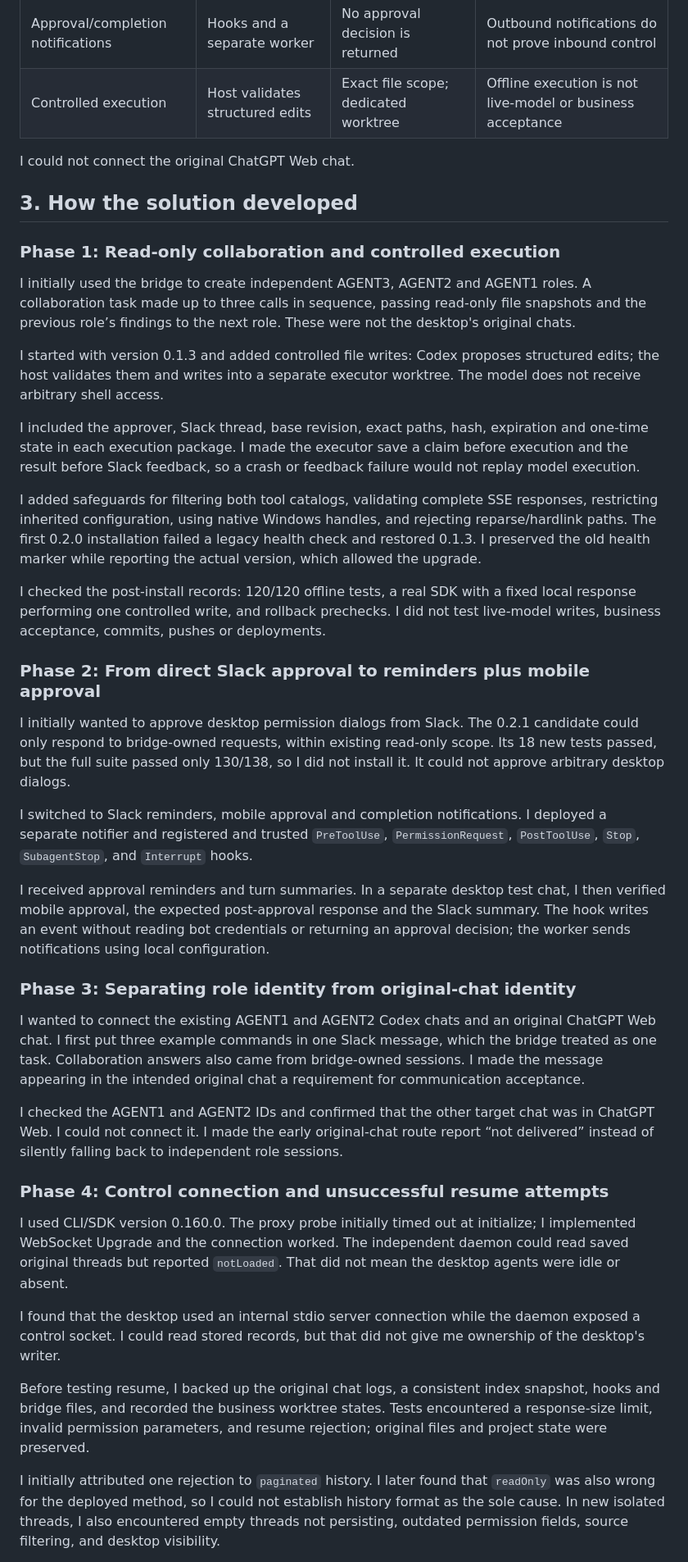
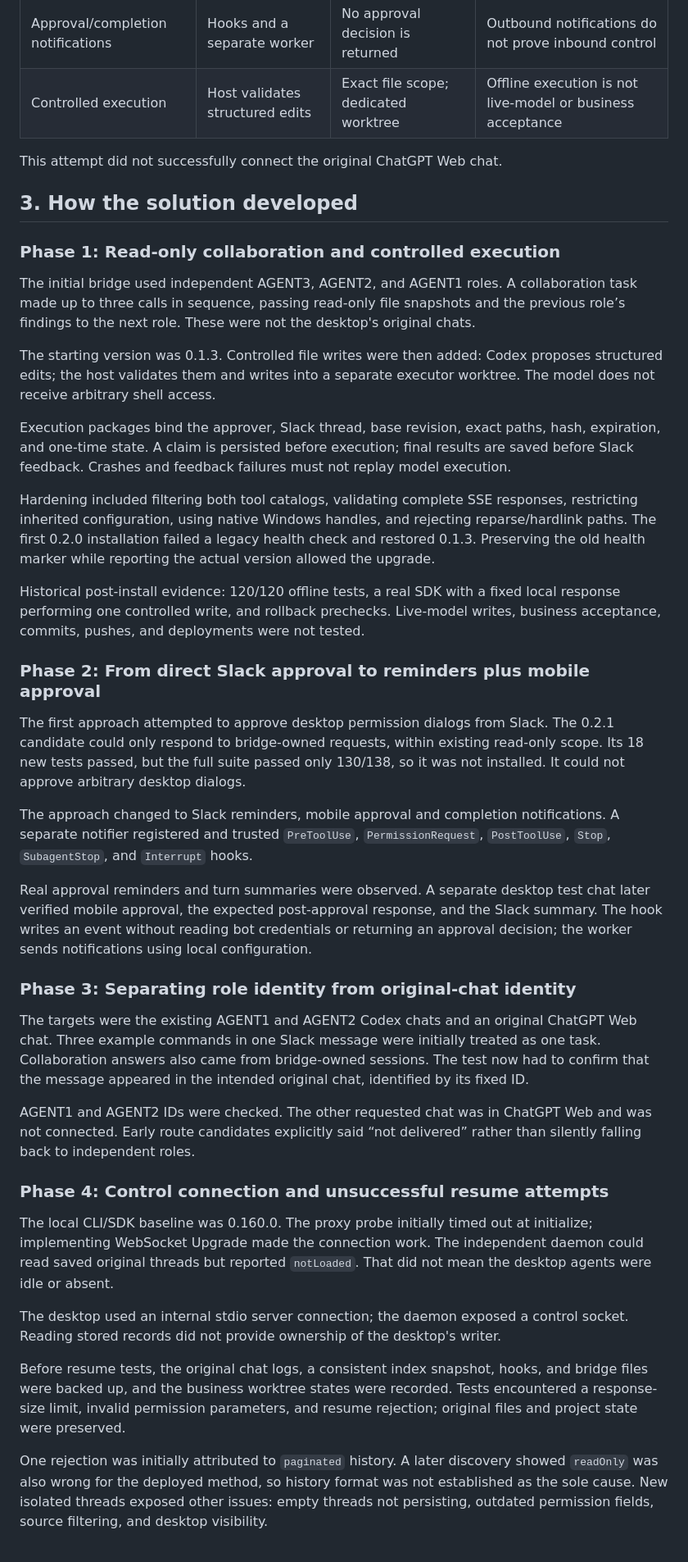
Before and after one commit to santonear/Codex_Slack_Bridge_Win, a Markdown page: docs/en/01-process.md, the part around one of its changes. Shown at 82% size. Rendered like a GitHub page.

```diff
--- a/docs/en/01-process.md
+++ b/docs/en/01-process.md
@@ -36,43 +35,43 @@ I used Socket Mode to establish an outbound WebSocket connection without a publi
 | Approval/completion notifications | Hooks and a separate worker | No approval decision is returned | Outbound notifications do not prove inbound control |
 | Controlled execution | Host validates structured edits | Exact file scope; dedicated worktree | Offline execution is not live-model or business acceptance |
 
-I could not connect the original ChatGPT Web chat.
+This attempt did not successfully connect the original ChatGPT Web chat.
 
 ## 3. How the solution developed
 
 ### Phase 1: Read-only collaboration and controlled execution
 
-I initially used the bridge to create independent AGENT3, AGENT2 and AGENT1 roles. A collaboration task made up to three calls in sequence, passing read-only file snapshots and the previous role’s findings to the next role. These were not the desktop's original chats.
+The initial bridge used independent AGENT3, AGENT2, and AGENT1 roles. A collaboration task made up to three calls in sequence, passing read-only file snapshots and the previous role’s findings to the next role. These were not the desktop's original chats.
 
-I started with version 0.1.3 and added controlled file writes: Codex proposes structured edits; the host validates them and writes into a separate executor worktree. The model does not receive arbitrary shell access.
+The starting version was 0.1.3. Controlled file writes were then added: Codex proposes structured edits; the host validates them and writes into a separate executor worktree. The model does not receive arbitrary shell access.
 
-I included the approver, Slack thread, base revision, exact paths, hash, expiration and one-time state in each execution package. I made the executor save a claim before execution and the result before Slack feedback, so a crash or feedback failure would not replay model execution.
+Execution packages bind the approver, Slack thread, base revision, exact paths, hash, expiration, and one-time state. A claim is persisted before execution; final results are saved before Slack feedback. Crashes and feedback failures must not replay model execution.
 
-I added safeguards for filtering both tool catalogs, validating complete SSE responses, restricting inherited configuration, using native Windows handles, and rejecting reparse/hardlink paths. The first 0.2.0 installation failed a legacy health check and restored 0.1.3. I preserved the old health marker while reporting the actual version, which allowed the upgrade.
+Hardening included filtering both tool catalogs, validating complete SSE responses, restricting inherited configuration, using native Windows handles, and rejecting reparse/hardlink paths. The first 0.2.0 installation failed a legacy health check and restored 0.1.3. Preserving the old health marker while reporting the actual version allowed the upgrade.
 
-I checked the post-install records: 120/120 offline tests, a real SDK with a fixed local response performing one controlled write, and rollback prechecks. I did not test live-model writes, business acceptance, commits, pushes or deployments.
+Historical post-install evidence: 120/120 offline tests, a real SDK with a fixed local response performing one controlled write, and rollback prechecks. Live-model writes, business acceptance, commits, pushes, and deployments were not tested.
 
 ### Phase 2: From direct Slack approval to reminders plus mobile approval
 
-I initially wanted to approve desktop permission dialogs from Slack. The 0.2.1 candidate could only respond to bridge-owned requests, within existing read-only scope. Its 18 new tests passed, but the full suite passed only 130/138, so I did not install it. It could not approve arbitrary desktop dialogs.
+The first approach attempted to approve desktop permission dialogs from Slack. The 0.2.1 candidate could only respond to bridge-owned requests, within existing read-only scope. Its 18 new tests passed, but the full suite passed only 130/138, so it was not installed. It could not approve arbitrary desktop dialogs.
 
-I switched to Slack reminders, mobile approval and completion notifications. I deployed a separate notifier and registered and trusted `PreToolUse`, `PermissionRequest`, `PostToolUse`, `Stop`, `SubagentStop`, and `Interrupt` hooks.
+The approach changed to Slack reminders, mobile approval and completion notifications. A separate notifier registered and trusted `PreToolUse`, `PermissionRequest`, `PostToolUse`, `Stop`, `SubagentStop`, and `Interrupt` hooks.
 
-I received approval reminders and turn summaries. In a separate desktop test chat, I then verified mobile approval, the expected post-approval response and the Slack summary. The hook writes an event without reading bot credentials or returning an approval decision; the worker sends notifications using local configuration.
+Real approval reminders and turn summaries were observed. A separate desktop test chat later verified mobile approval, the expected post-approval response, and the Slack summary. The hook writes an event without reading bot credentials or returning an approval decision; the worker sends notifications using local configuration.
 
 ### Phase 3: Separating role identity from original-chat identity
 
-I wanted to connect the existing AGENT1 and AGENT2 Codex chats and an original ChatGPT Web chat. I first put three example commands in one Slack message, which the bridge treated as one task. Collaboration answers also came from bridge-owned sessions. I made the message appearing in the intended original chat a requirement for communication acceptance.
+The targets were the existing AGENT1 and AGENT2 Codex chats and an original ChatGPT Web chat. Three example commands in one Slack message were initially treated as one task. Collaboration answers also came from bridge-owned sessions. The test now had to confirm that the message appeared in the intended original chat, identified by its fixed ID.
 
-I checked the AGENT1 and AGENT2 IDs and confirmed that the other target chat was in ChatGPT Web. I could not connect it. I made the early original-chat route report “not delivered” instead of silently falling back to independent role sessions.
+AGENT1 and AGENT2 IDs were checked. The other requested chat was in ChatGPT Web and was not connected. Early route candidates explicitly said “not delivered” rather than silently falling back to independent roles.
 
 ### Phase 4: Control connection and unsuccessful resume attempts
 
-I used CLI/SDK version 0.160.0. The proxy probe initially timed out at initialize; I implemented WebSocket Upgrade and the connection worked. The independent daemon could read saved original threads but reported `notLoaded`. That did not mean the desktop agents were idle or absent.
+The local CLI/SDK baseline was 0.160.0. The proxy probe initially timed out at initialize; implementing WebSocket Upgrade made the connection work. The independent daemon could read saved original threads but reported `notLoaded`. That did not mean the desktop agents were idle or absent.
 
-I found that the desktop used an internal stdio server connection while the daemon exposed a control socket. I could read stored records, but that did not give me ownership of the desktop's writer.
+The desktop used an internal stdio server connection; the daemon exposed a control socket. Reading stored records did not provide ownership of the desktop's writer.
 
-Before testing resume, I backed up the original chat logs, a consistent index snapshot, hooks and bridge files, and recorded the business worktree states. Tests encountered a response-size limit, invalid permission parameters, and resume rejection; original files and project state were preserved.
+Before resume tests, the original chat logs, a consistent index snapshot, hooks, and bridge files were backed up, and the business worktree states were recorded. Tests encountered a response-size limit, invalid permission parameters, and resume rejection; original files and project state were preserved.
 
-I initially attributed one rejection to `paginated` history. I later found that `readOnly` was also wrong for the deployed method, so I could not establish history format as the sole cause. In new isolated threads, I also encountered empty threads not persisting, outdated permission fields, source filtering, and desktop visibility.
+One rejection was initially attributed to `paginated` history. A later discovery showed `readOnly` was also wrong for the deployed method, so history format was not established as the sole cause. New isolated threads exposed other issues: empty threads not persisting, outdated permission fields, source filtering, and desktop visibility.
 
```
Also changed, not shown: other parts of docs/en/01-process.md (+18 -21 lines), docs/zh/01-process.md (+32 -34 lines).
